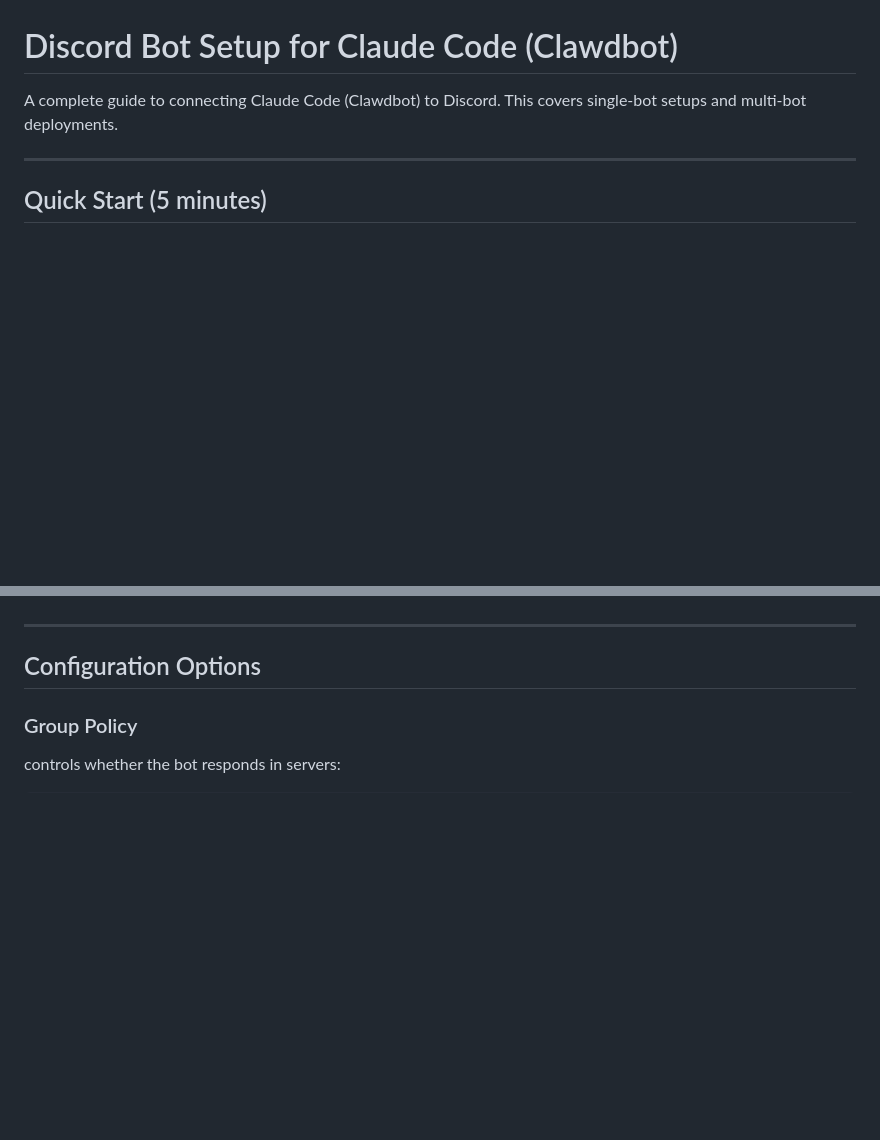
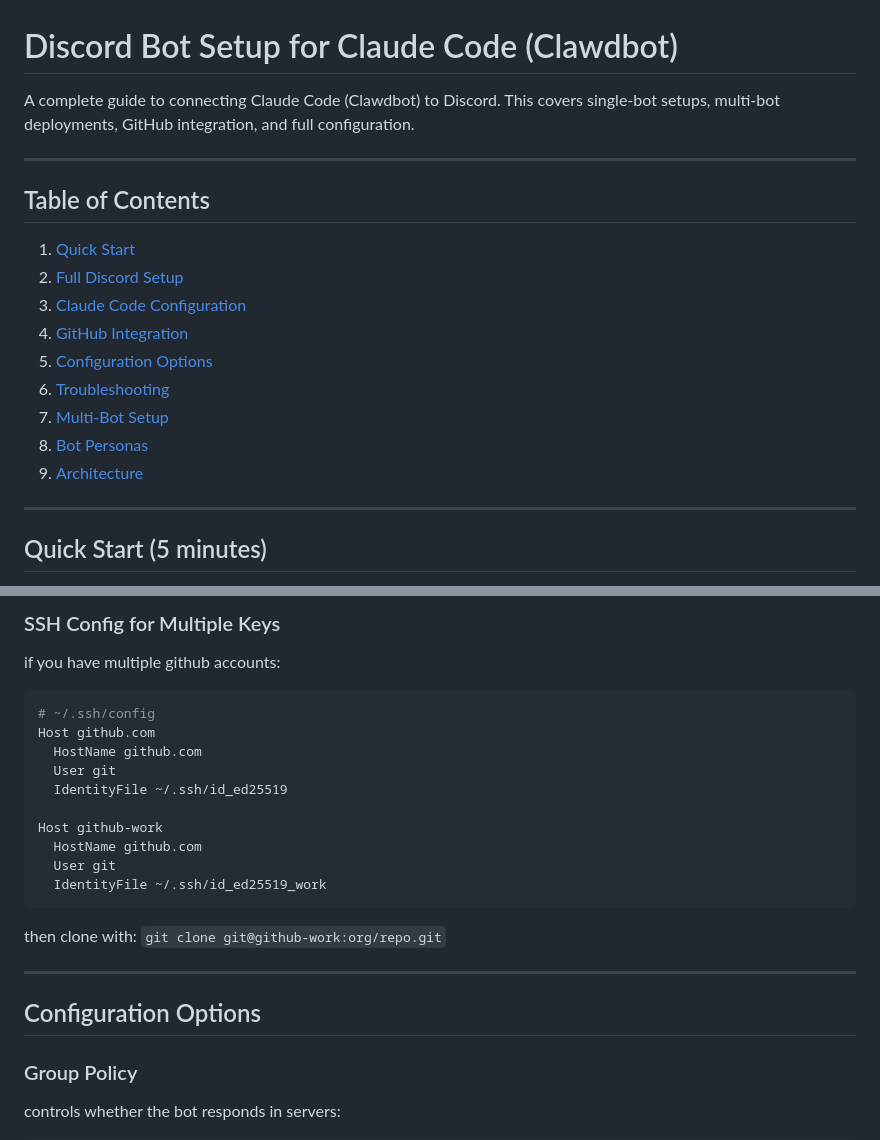
Before and after one commit to jia-seed/clawdbot-deploy, a Markdown page: CLAUDE_CODE_DISCORD_SETUP.md, 2 parts joined by grey strips. Rendered like a GitHub page; blank space fills up the shorter version.

Commit message:
add github integration and claude code configuration sections

````diff
--- a/CLAUDE_CODE_DISCORD_SETUP.md
+++ b/CLAUDE_CODE_DISCORD_SETUP.md
@@ -1,6 +1,20 @@
 # Discord Bot Setup for Claude Code (Clawdbot)
 
-A complete guide to connecting Claude Code (Clawdbot) to Discord. This covers single-bot setups and multi-bot deployments.
+A complete guide to connecting Claude Code (Clawdbot) to Discord. This covers single-bot setups, multi-bot deployments, GitHub integration, and full configuration.
+
+---
+
+## Table of Contents
+
+1. [Quick Start](#quick-start-5-minutes)
+2. [Full Discord Setup](#full-setup-guide)
+3. [Claude Code Configuration](#claude-code-configuration)
+4. [GitHub Integration](#github-integration)
+5. [Configuration Options](#configuration-options)
+6. [Troubleshooting](#troubleshooting)
+7. [Multi-Bot Setup](#multi-bot-setup-multiple-instances)
+8. [Bot Personas](#bot-personas)
+9. [Architecture](#architecture)
 
 ---
 
@@ -108,3 +304,21 @@ it should respond within a few seconds.
+### SSH Config for Multiple Keys
+
+if you have multiple github accounts:
+
+```bash
+# ~/.ssh/config
+Host github.com
+  HostName github.com
+  User git
+  IdentityFile ~/.ssh/id_ed25519
+
+Host github-work
+  HostName github.com
+  User git
+  IdentityFile ~/.ssh/id_ed25519_work
+```
+
+then clone with: `git clone git@github-work:org/repo.git`
 
 ---
 
````
Also changed, not shown: other parts of CLAUDE_CODE_DISCORD_SETUP.md (+182 -0 lines).
